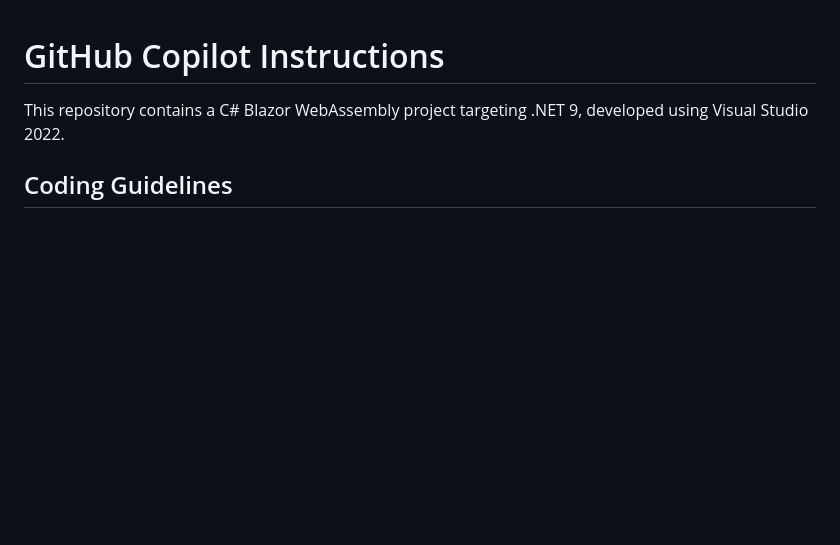
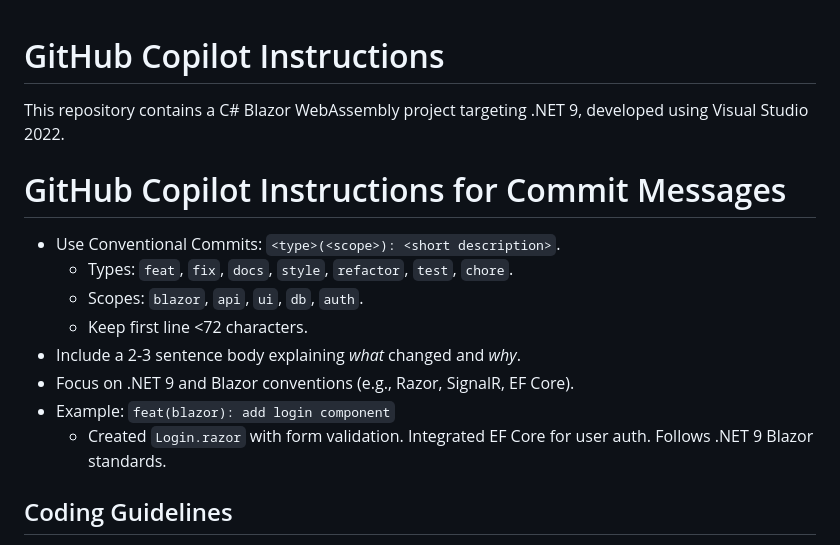
Before and after one commit to michaelvolz/redmuffin.Blazor.Static, a Markdown page: .github/copilot-instructions.md, the part around the change. Drawn GitHub-style; blank space fills up the shorter version.

Commit message:
docs: add Copilot instructions for commit messages
Added a section on GitHub Copilot instructions for writing commit messages. This includes guidelines on using Conventional Commits, specifying types and scopes, and providing examples. Emphasizes clarity and adherence to .NET 9 and Blazor conventions.

```diff
--- a/.github/copilot-instructions.md
+++ b/.github/copilot-instructions.md
@@ -1,6 +1,17 @@
 # GitHub Copilot Instructions
 
 This repository contains a C# Blazor WebAssembly project targeting .NET 9, developed using Visual Studio 2022.
+
+# GitHub Copilot Instructions for Commit Messages
+
+- Use Conventional Commits: `<type>(<scope>): <short description>`.
+  - Types: `feat`, `fix`, `docs`, `style`, `refactor`, `test`, `chore`.
+  - Scopes: `blazor`, `api`, `ui`, `db`, `auth`.
+  - Keep first line <72 characters.
+- Include a 2-3 sentence body explaining *what* changed and *why*.
+- Focus on .NET 9 and Blazor conventions (e.g., Razor, SignalR, EF Core).
+- Example: `feat(blazor): add login component`
+  - Created `Login.razor` with form validation. Integrated EF Core for user auth. Follows .NET 9 Blazor standards.
 
 ## Coding Guidelines
 
```
